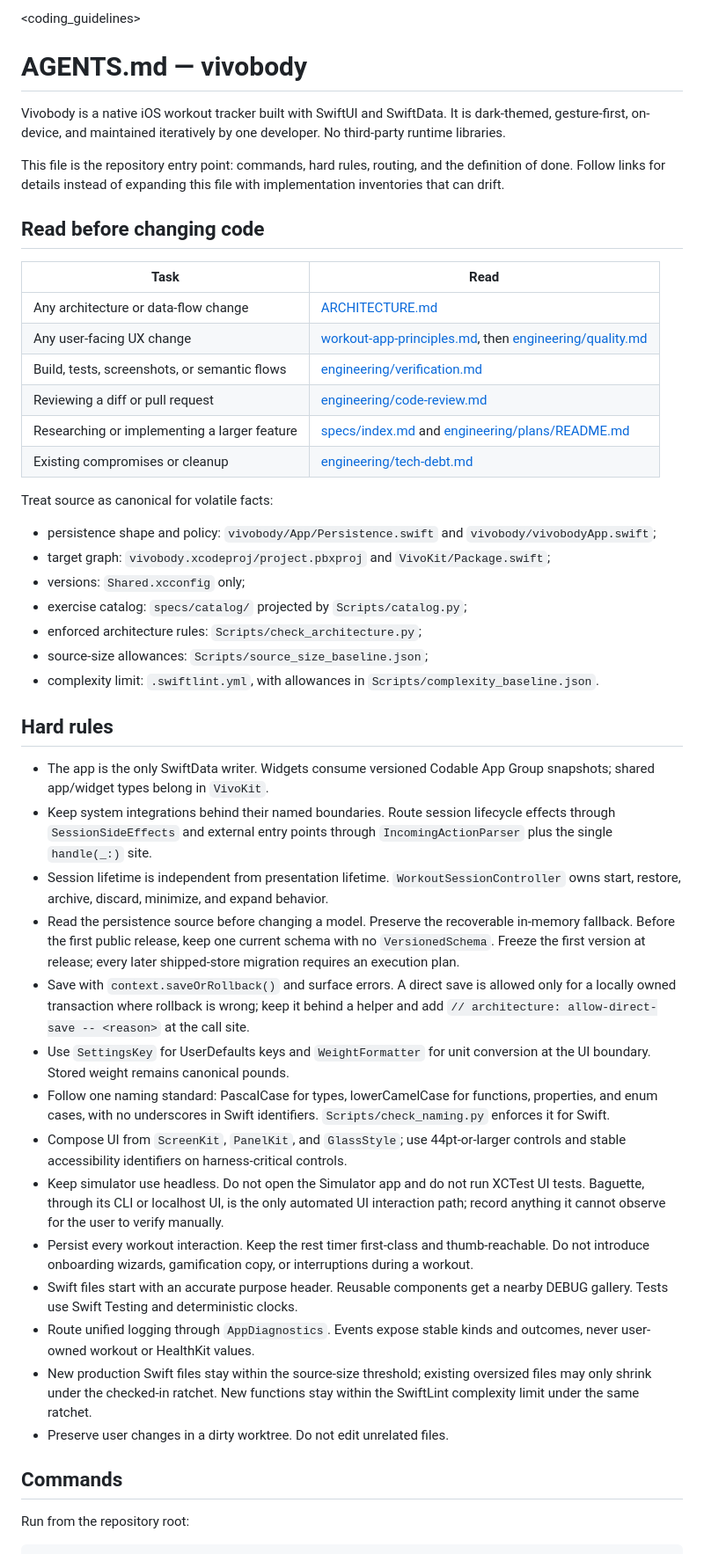
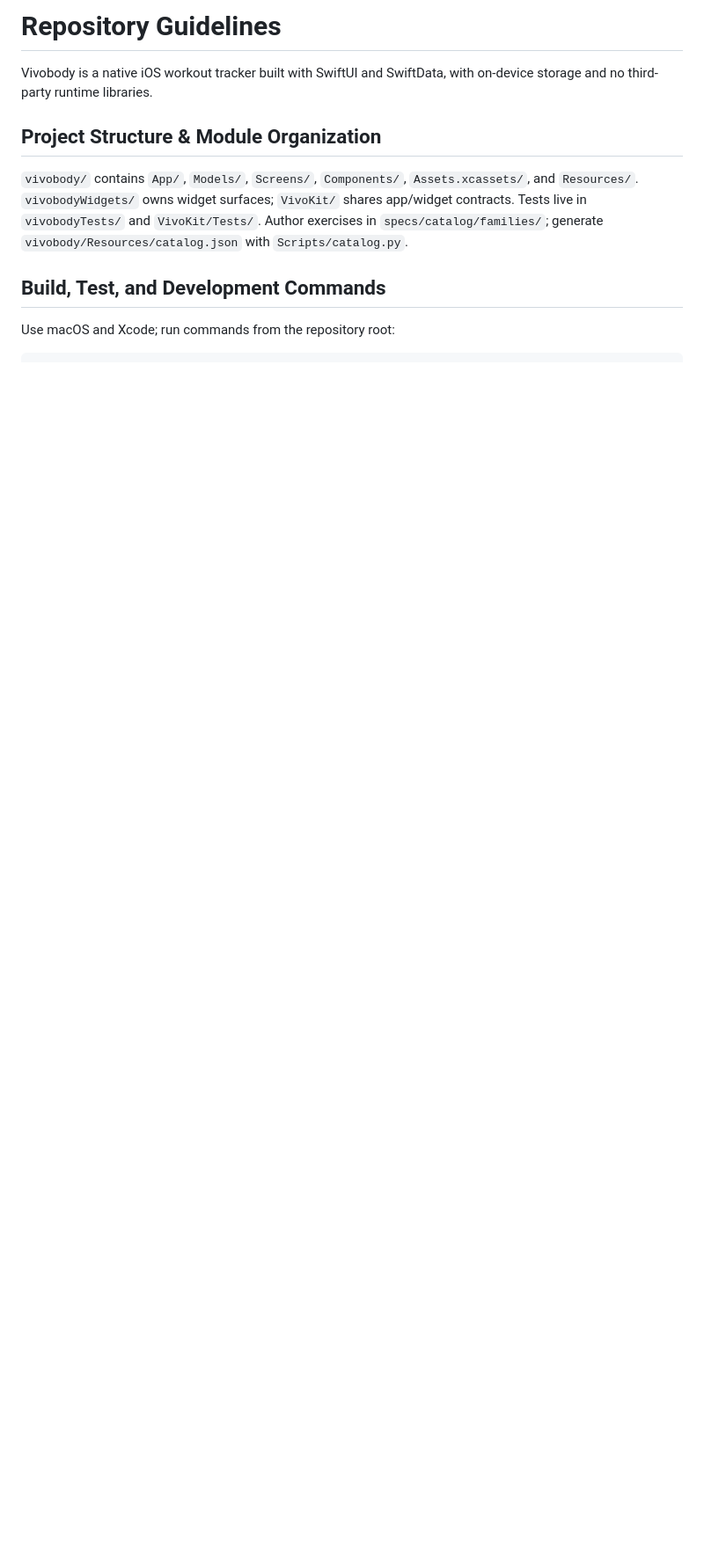
Before and after one commit to adrianstanciu24/vivobody, a Markdown page: AGENTS.md, the part around one of its changes. Shown at 88% size. Drawn GitHub-style; blank space fills up the shorter version.

Commit message:
Update repository contributor guidelines

````diff
--- a/AGENTS.md
+++ b/AGENTS.md
@@ -1,80 +1,13 @@
-<coding_guidelines>
-# AGENTS.md — vivobody
+# Repository Guidelines
 
-Vivobody is a native iOS workout tracker built with SwiftUI and SwiftData. It
-is dark-themed, gesture-first, on-device, and maintained iteratively by one
-developer. No third-party runtime libraries.
+Vivobody is a native iOS workout tracker built with SwiftUI and SwiftData, with on-device storage and no third-party runtime libraries.
 
-This file is the repository entry point: commands, hard rules, routing, and
-the definition of done. Follow links for details instead of expanding this
-file with implementation inventories that can drift.
+## Project Structure & Module Organization
 
-## Read before changing code
+`vivobody/` contains `App/`, `Models/`, `Screens/`, `Components/`, `Assets.xcassets/`, and `Resources/`. `vivobodyWidgets/` owns widget surfaces; `VivoKit/` shares app/widget contracts. Tests live in `vivobodyTests/` and `VivoKit/Tests/`. Author exercises in `specs/catalog/families/`; generate `vivobody/Resources/catalog.json` with `Scripts/catalog.py`.
 
-| Task | Read |
-|---|---|
-| Any architecture or data-flow change | [ARCHITECTURE.md](ARCHITECTURE.md) |
-| Any user-facing UX change | [workout-app-principles.md](workout-app-principles.md), then [engineering/quality.md](engineering/quality.md) |
-| Build, tests, screenshots, or semantic flows | [engineering/verification.md](engineering/verification.md) |
-| Reviewing a diff or pull request | [engineering/code-review.md](engineering/code-review.md) |
-| Researching or implementing a larger feature | [specs/index.md](specs/index.md) and [engineering/plans/README.md](engineering/plans/README.md) |
-| Existing compromises or cleanup | [engineering/tech-debt.md](engineering/tech-debt.md) |
+## Build, Test, and Development Commands
 
-Treat source as canonical for volatile facts:
-
-- persistence shape and policy: `vivobody/App/Persistence.swift` and
-  `vivobody/vivobodyApp.swift`;
-- target graph: `vivobody.xcodeproj/project.pbxproj` and `VivoKit/Package.swift`;
-- versions: `Shared.xcconfig` only;
-- exercise catalog: `specs/catalog/` projected by `Scripts/catalog.py`;
-- enforced architecture rules: `Scripts/check_architecture.py`;
-- source-size allowances: `Scripts/source_size_baseline.json`;
-- complexity limit: `.swiftlint.yml`, with allowances in
-  `Scripts/complexity_baseline.json`.
-
-## Hard rules
-
-- The app is the only SwiftData writer. Widgets consume versioned Codable App
-  Group snapshots; shared app/widget types belong in `VivoKit`.
-- Keep system integrations behind their named boundaries. Route session
-  lifecycle effects through `SessionSideEffects` and external entry points
-  through `IncomingActionParser` plus the single `handle(_:)` site.
-- Session lifetime is independent from presentation lifetime.
-  `WorkoutSessionController` owns start, restore, archive, discard, minimize,
-  and expand behavior.
-- Read the persistence source before changing a model. Preserve the recoverable
-  in-memory fallback. Before the first public release, keep one current schema
-  with no `VersionedSchema`. Freeze the first version at release; every later
-  shipped-store migration requires an execution plan.
-- Save with `context.saveOrRollback()` and surface errors. A direct save is
-  allowed only for a locally owned transaction where rollback is wrong; keep
-  it behind a helper and add
-  `// architecture: allow-direct-save -- <reason>` at the call site.
-- Use `SettingsKey` for UserDefaults keys and `WeightFormatter` for unit
-  conversion at the UI boundary. Stored weight remains canonical pounds.
-- Follow one naming standard: PascalCase for types, lowerCamelCase for
-  functions, properties, and enum cases, with no underscores in Swift
-  identifiers. `Scripts/check_naming.py` enforces it for Swift.
-- Compose UI from `ScreenKit`, `PanelKit`, and `GlassStyle`; use 44pt-or-larger
-  controls and stable accessibility identifiers on harness-critical controls.
-- Keep simulator use headless. Do not open the Simulator app and do not run
-  XCTest UI tests. Baguette, through its CLI or localhost UI, is the only
-  automated UI interaction path; record anything it cannot observe for the
-  user to verify manually.
-- Persist every workout interaction. Keep the rest timer first-class and
-  thumb-reachable. Do not introduce onboarding wizards, gamification copy, or
-  interruptions during a workout.
-- Swift files start with an accurate purpose header. Reusable components get a
-  nearby DEBUG gallery. Tests use Swift Testing and deterministic clocks.
-- Route unified logging through `AppDiagnostics`. Events expose stable kinds
-  and outcomes, never user-owned workout or HealthKit values.
-- New production Swift files stay within the source-size threshold; existing
-  oversized files may only shrink under the checked-in ratchet. New functions
-  stay within the SwiftLint complexity limit under the same ratchet.
-- Preserve user changes in a dirty worktree. Do not edit unrelated files.
-
-## Commands
-
-Run from the repository root:
+Use macOS and Xcode; run commands from the repository root:
 
 ```bash
````
Also changed, not shown: other parts of AGENTS.md (+21 -65 lines).
